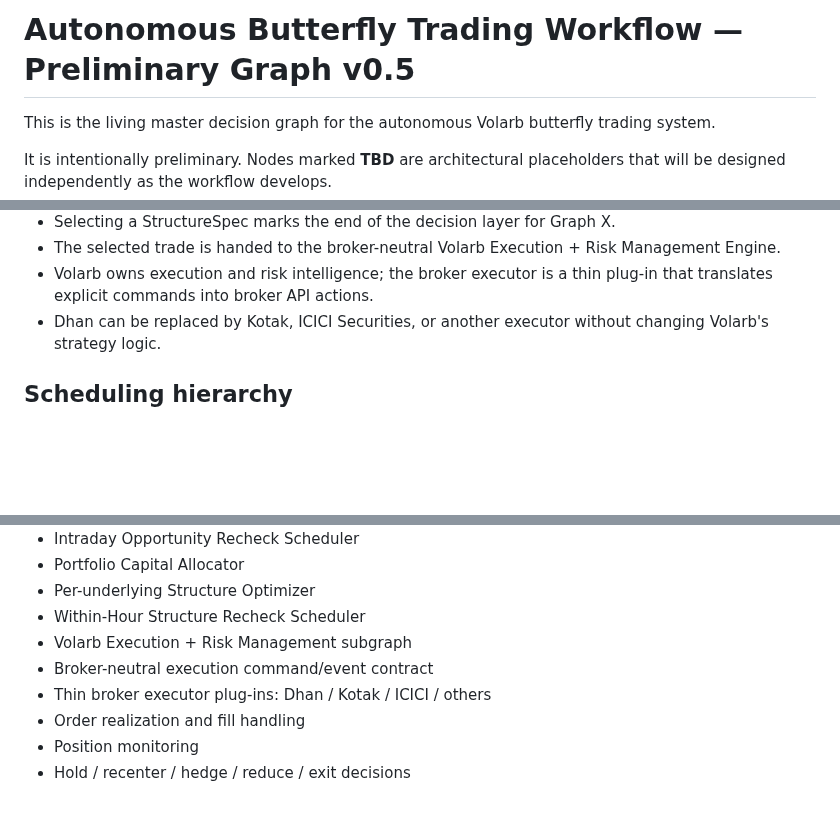
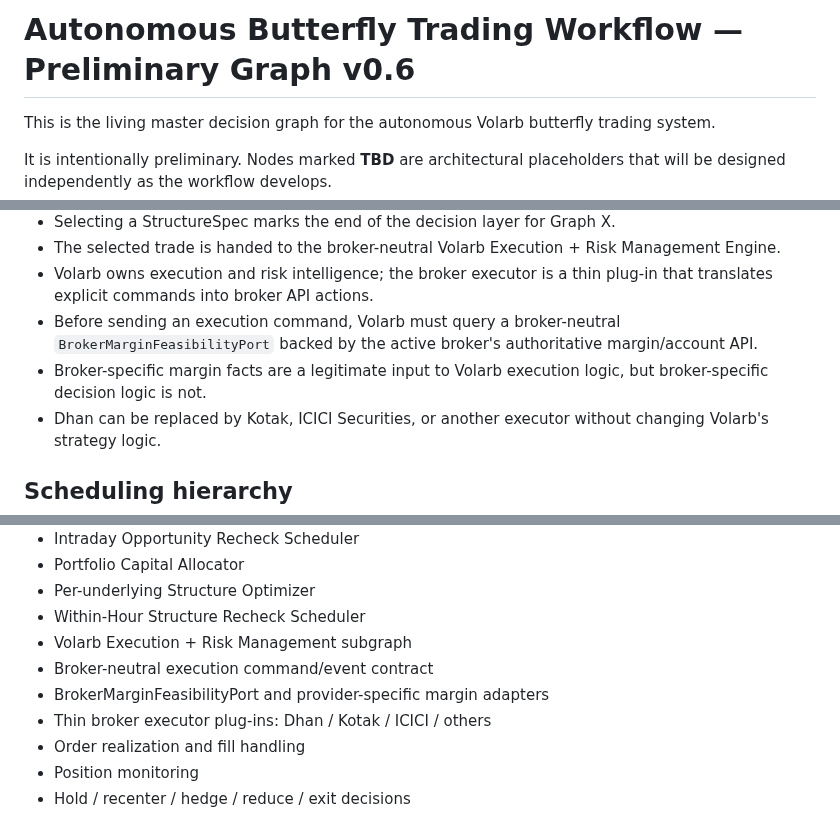
Before and after one commit to ayyararyan/volarb, a Markdown page: docs/autonomous-butterfly-workflow.md, 3 parts joined by grey strips. GitHub-like rendering; blank space fills up the shorter version.

Commit message:
Add broker margin feasibility gate to workflow graph

```diff
--- a/docs/autonomous-butterfly-workflow.md
+++ b/docs/autonomous-butterfly-workflow.md
@@ -1,4 +1,4 @@
-# Autonomous Butterfly Trading Workflow — Preliminary Graph v0.5
+# Autonomous Butterfly Trading Workflow — Preliminary Graph v0.6
 
 This is the living master decision graph for the autonomous Volarb butterfly trading system.
 
@@ -145,6 +150,8 @@ MASTER GRAPH
 - Selecting a StructureSpec marks the end of the decision layer for Graph X.
 - The selected trade is handed to the broker-neutral Volarb Execution + Risk Management Engine.
 - Volarb owns execution and risk intelligence; the broker executor is a thin plug-in that translates explicit commands into broker API actions.
+- Before sending an execution command, Volarb must query a broker-neutral `BrokerMarginFeasibilityPort` backed by the active broker's authoritative margin/account API.
+- Broker-specific margin facts are a legitimate input to Volarb execution logic, but broker-specific decision logic is not.
 - Dhan can be replaced by Kotak, ICICI Securities, or another executor without changing Volarb's strategy logic.
 
 ## Scheduling hierarchy
@@ -179,6 +186,7 @@ The graph is expected to expand primarily at these nodes:
 - Within-Hour Structure Recheck Scheduler
 - Volarb Execution + Risk Management subgraph
 - Broker-neutral execution command/event contract
+- BrokerMarginFeasibilityPort and provider-specific margin adapters
 - Thin broker executor plug-ins: Dhan / Kotak / ICICI / others
 - Order realization and fill handling
 - Position monitoring
```
Also changed, not shown: other parts of docs/autonomous-butterfly-workflow.md (+7 -2 lines).
